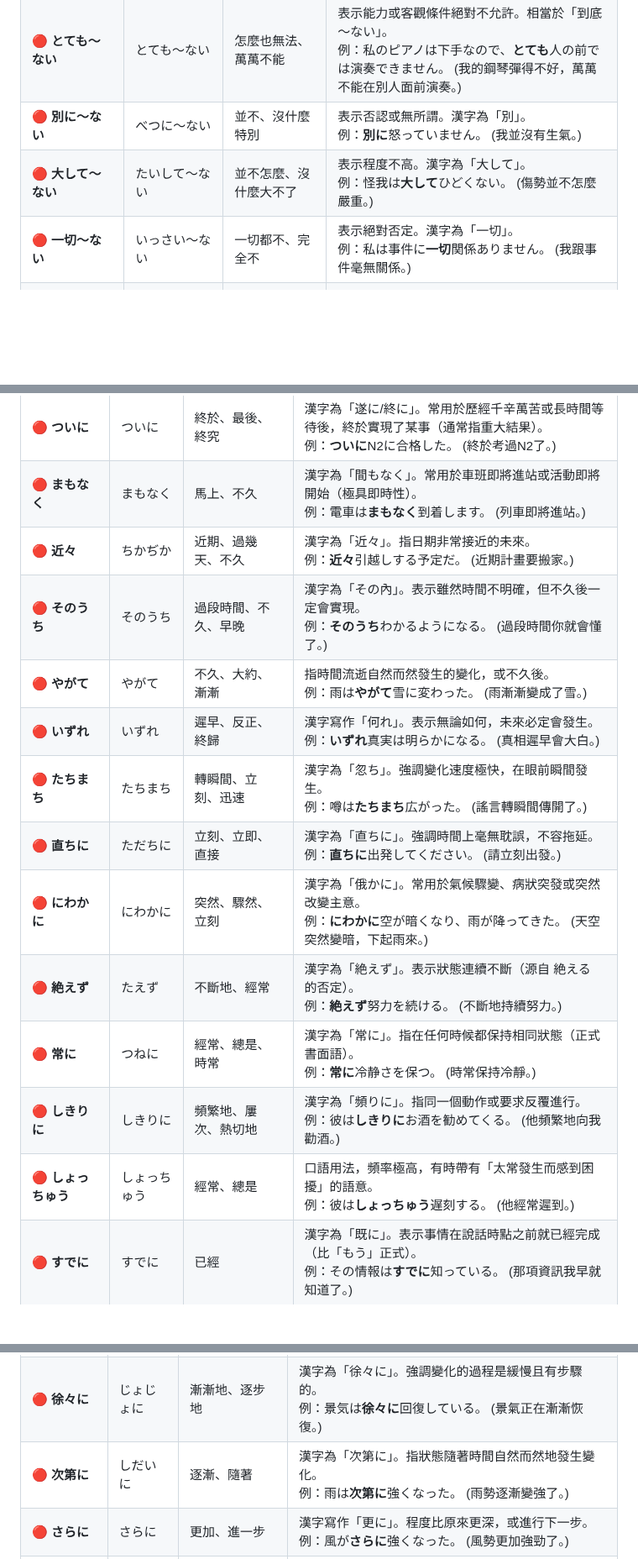
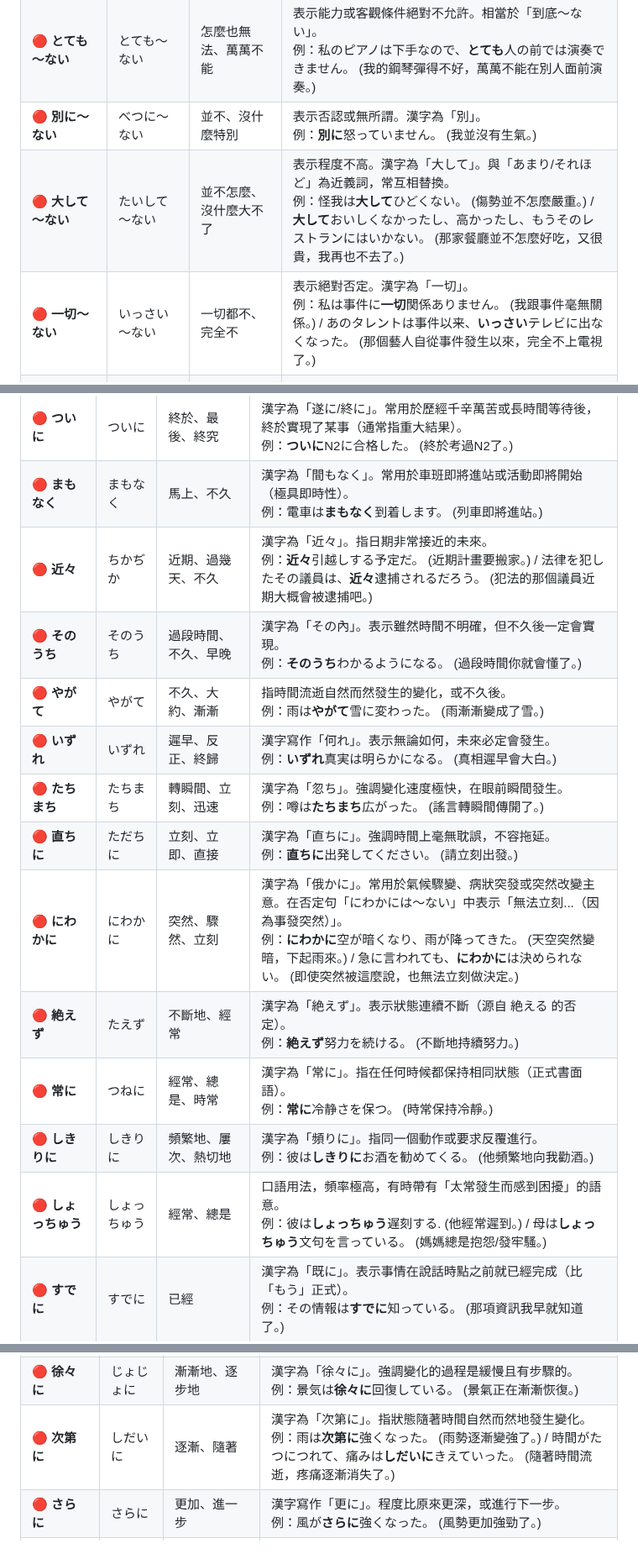
Before and after one commit to sang959699/StudyJapanese, a Markdown page: 4_N2_Adverbs_and_Conjunctions.md, 3 parts joined by grey strips. Shown at 84% size. GitHub-like rendering; blank space fills up the shorter version.

Commit message:
Update: add exam examples from wrong questions to adverbs tables

```diff
--- a/4_N2_Adverbs_and_Conjunctions.md
+++ b/4_N2_Adverbs_and_Conjunctions.md
@@ -33,8 +33,8 @@
 | 🔴 **必ずしも** | かならずしも | 不一定、未必（常呼應否定） | 漢字源於「必ず」。常與「～とは限らない」連用。<br>例：金持ちが**必ずしも**幸せだとは限らない。 (有錢人未必幸福。) |
 | 🔴 **とても～ない** | とても～ない | 怎麼也無法、萬萬不能 | 表示能力或客觀條件絕對不允許。相當於「到底～ない」。<br>例：私のピアノは下手なので、**とても**人の前では演奏できません。 (我的鋼琴彈得不好，萬萬不能在別人面前演奏。) |
 | 🔴 **別に～ない** | べつに～ない | 並不、沒什麼特別 | 表示否認或無所謂。漢字為「別」。<br>例：**別に**怒っていません。 (我並沒有生氣。) |
-| 🔴 **大して～ない** | たいして～ない | 並不怎麼、沒什麼大不了 | 表示程度不高。漢字為「大して」。<br>例：怪我は**大して**ひどくない。 (傷勢並不怎麼嚴重。) |
-| 🔴 **一切～ない** | いっさい～ない | 一切都不、完全不 | 表示絕對否定。漢字為「一切」。<br>例：私は事件に**一切**関係ありません。 (我跟事件毫無關係。) |
+| 🔴 **大して～ない** | たいして～ない | 並不怎麼、沒什麼大不了 | 表示程度不高。漢字為「大して」。與「あまり/それほど」為近義詞，常互相替換。<br>例：怪我は**大して**ひどくない。 (傷勢並不怎麼嚴重。) / **大して**おいしくなかったし、高かったし、もうそのレストランにはいかない。 (那家餐廳並不怎麼好吃，又很貴，我再也不去了。) |
+| 🔴 **一切～ない** | いっさい～ない | 一切都不、完全不 | 表示絕對否定。漢字為「一切」。<br>例：私は事件に**一切**関係ありません。 (我跟事件毫無關係。) / あのタレントは事件以来、**いっさい**テレビに出なくなった。 (那個藝人自從事件發生以來，完全不上電視了。) |
 | 🔴 **そう～ない** | そう～ない | 不那麼、沒那麼 | 口語常用。<br>例：この問題は**そう**難しくない。 (這個問題沒那麼難。) |
 | 🔴 **もしかしたら / もしかすると** | もしかしたら / もしかすると | 或許、萬一、說不定 | 漢字寫作「若しかしたら」。常呼應「～かもしれない」或「～たらどうしよう」。<br>例：**もしかしたら**明日雨が降るかもしれない。 (說不定明天會下雨。) |
 | 🔴 **どうせ** | どうせ | 反正、終歸、無論如何 | 表示消極、放棄、聽天由命的態度。常呼應「～だろう/～に決まっている」。<br>例：**どうせ**不合格だから、受けたくない。 (反正考不過，我不想去考。) |
@@ -56,17 +56,17 @@
 | 🔴 **いつの間にか** | いつのまにか | 不知不覺間 | 漢字寫作「何時の間にか」。表示在沒有察覺的情況下發生了變化。<br>例：**いつの間にか**外は暗くなっていた。 (不知不覺間外面已經變暗了。) |
 | 🔴 **ついに** | ついに | 終於、最後、終究 | 漢字為「遂に/終に」。常用於歷經千辛萬苦或長時間等待後，終於實現了某事（通常指重大結果）。<br>例：**ついに**N2に合格した。 (終於考過N2了。) |
 | 🔴 **まもなく** | まもなく | 馬上、不久 | 漢字為「間もなく」。常用於車班即將進站或活動即將開始（極具即時性）。<br>例：電車は**まもなく**到着します。 (列車即將進站。) |
-| 🔴 **近々** | ちかぢか | 近期、過幾天、不久 | 漢字為「近々」。指日期非常接近的未來。<br>例：**近々**引越しする予定だ。 (近期計畫要搬家。) |
+| 🔴 **近々** | ちかぢか | 近期、過幾天、不久 | 漢字為「近々」。指日期非常接近的未來。<br>例：**近々**引越しする予定だ。 (近期計畫要搬家。) / 法律を犯したその議員は、**近々**逮捕されるだろう。 (犯法的那個議員近期大概會被逮捕吧。) |
 | 🔴 **そのうち** | そのうち | 過段時間、不久、早晚 | 漢字為「その內」。表示雖然時間不明確，但不久後一定會實現。<br>例：**そのうち**わかるようになる。 (過段時間你就會懂了。) |
 | 🔴 **やがて** | やがて | 不久、大約、漸漸 | 指時間流逝自然而然發生的變化，或不久後。<br>例：雨は**やがて**雪に変わった。 (雨漸漸變成了雪。) |
 | 🔴 **いずれ** | いずれ | 遲早、反正、終歸 | 漢字寫作「何れ」。表示無論如何，未來必定會發生。<br>例：**いずれ**真実は明らかになる。 (真相遲早會大白。) |
 | 🔴 **たちまち** | たちまち | 轉瞬間、立刻、迅速 | 漢字為「忽ち」。強調變化速度極快，在眼前瞬間發生。<br>例：噂は**たちまち**広がった。 (謠言轉瞬間傳開了。) |
 | 🔴 **直ちに** | ただちに | 立刻、立即、直接 | 漢字為「直ちに」。強調時間上毫無耽誤，不容拖延。<br>例：**直ちに**出発してください。 (請立刻出發。) |
-| 🔴 **にわかに** | にわかに | 突然、驟然、立刻 | 漢字為「俄かに」。常用於氣候驟變、病狀突發或突然改變主意。<br>例：**にわかに**空が暗くなり、雨が降ってきた。 (天空突然變暗，下起雨來。) |
+| 🔴 **にわかに** | にわかに | 突然、驟然、立刻 | 漢字為「俄かに」。常用於氣候驟變、病狀突發或突然改變主意。在否定句「にわかには～ない」中表示「無法立刻...（因為事發突然）」。<br>例：**にわかに**空が暗くなり、雨が降ってきた。 (天空突然變暗，下起雨來。) / 急に言われても、**にわかに**は決められない。 (即使突然被這麼說，也無法立刻做決定。) |
 | 🔴 **絶えず** | たえず | 不斷地、經常 | 漢字為「絶えず」。表示狀態連續不斷（源自 絶える 的否定）。<br>例：**絶えず**努力を続ける。 (不斷地持續努力。) |
 | 🔴 **常に** | つねに | 經常、總是、時常 | 漢字為「常に」。指在任何時候都保持相同狀態（正式書面語）。<br>例：**常に**冷静さを保つ。 (時常保持冷靜。) |
 | 🔴 **しきりに** | しきりに | 頻繁地、屢次、熱切地 | 漢字為「頻りに」。指同一個動作或要求反覆進行。<br>例：彼は**しきりに**お酒を勧めてくる。 (他頻繁地向我勸酒。) |
-| 🔴 **しょっちゅう** | しょっちゅう | 經常、總是 | 口語用法，頻率極高，有時帶有「太常發生而感到困擾」的語意。<br>例：彼は**しょっちゅう**遅刻する。 (他經常遲到。) |
+| 🔴 **しょっちゅう** | しょっちゅう | 經常、總是 | 口語用法，頻率極高，有時帶有「太常發生而感到困擾」的語意。<br>例：彼は**しょっちゅう**遅刻する. (他經常遲到。) / 母は**しょっちゅう**文句を言っている。 (媽媽總是抱怨/發牢騷。) |
 | 🔴 **すでに** | すでに | 已經 | 漢字為「既に」。表示事情在說話時點之前就已經完成（比「もう」正式）。<br>例：その情報は**すでに**知っている。 (那項資訊我早就知道了。) |
 | 🔴 **まえもって** | まえもって | 提前、預先 | 漢字為「前もって」。指為了做好準備，事先採取行動。<br>例：**前もって**予約しておく。 (提前預約好。) |
 | 🔴 **とっくに** | とっくに | 早就、很早以前 | 漢字為「疾っくに」。口語用法，強調時間點遠比想像的早。<br>例：彼は**とっくに**帰りましたよ。 (他早就回家了喔。) |
@@ -109,7 +109,7 @@
 | 🔴 **むしろ** | むしろ | 寧可、寧願、與其說 | 漢字寫作「寧ろ」。在兩者進行對比後，傾向於選擇後者。<br>例：家で寝るより、**むしろ**外で運動したい。 (與其躺在家，我寧願去外面運動。) |
 | 🔴 **余計** | よけい | 更加、多餘 | 漢字為「余計」。表示在原有基礎上增加，或指不必要的多餘行為。<br>例：彼が怒ると、**余計**にややこしくなる。 (他一生氣，事情會變得更加複雜。) |
 | 🔴 **徐々に** | じょじょに | 漸漸地、逐步地 | 漢字為「徐々に」。強調變化的過程是緩慢且有步驟的。<br>例：景気は**徐々に**回復している。 (景氣正在漸漸恢復。) |
-| 🔴 **次第に** | しだいに | 逐漸、隨著 | 漢字為「次第に」。指狀態隨著時間自然而然地發生變化。<br>例：雨は**次第に**強くなった。 (雨勢逐漸變強了。) |
+| 🔴 **次第に** | しだいに | 逐漸、隨著 | 漢字為「次第に」。指狀態隨著時間自然而然地發生變化。<br>例：雨は**次第に**強くなった。 (雨勢逐漸變強了。) / 時間がたつにつれて、痛みは**しだいに**きえていった。 (隨著時間流逝，疼痛逐漸消失了。) |
 | 🔴 **さらに** | さらに | 更加、進一步 | 漢字寫作「更に」。程度比原來更深，或進行下一步。<br>例：風が**さらに**強くなった。 (風勢更加強勁了。) |
 | 🔴 **一段と** | いちだんと | 更加、越發 | 漢字為「一段と」。表示程度深了一層（通常有明顯的階段性變化）。<br>例：今日は**一段と**冷え込む。 (今天格外寒冷。) |
 | 🔴 **いっそう** | いっそう | 更加、一層 | 漢字寫作「一層」。表示比之前更進一步。<br>例：カレーにチーズを入れたら、**いっそう**美味しくなりました。 (咖哩加了起司後，變得更加美味了。) |
```
